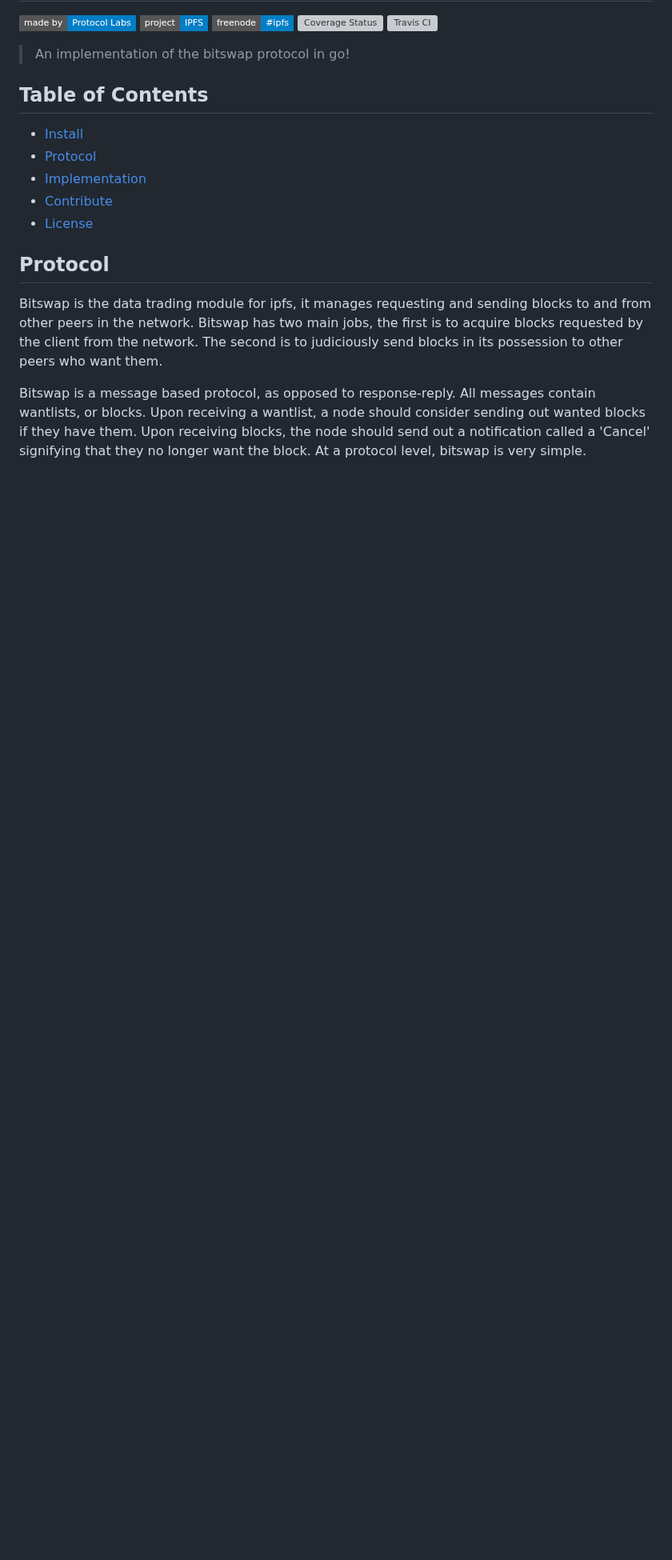
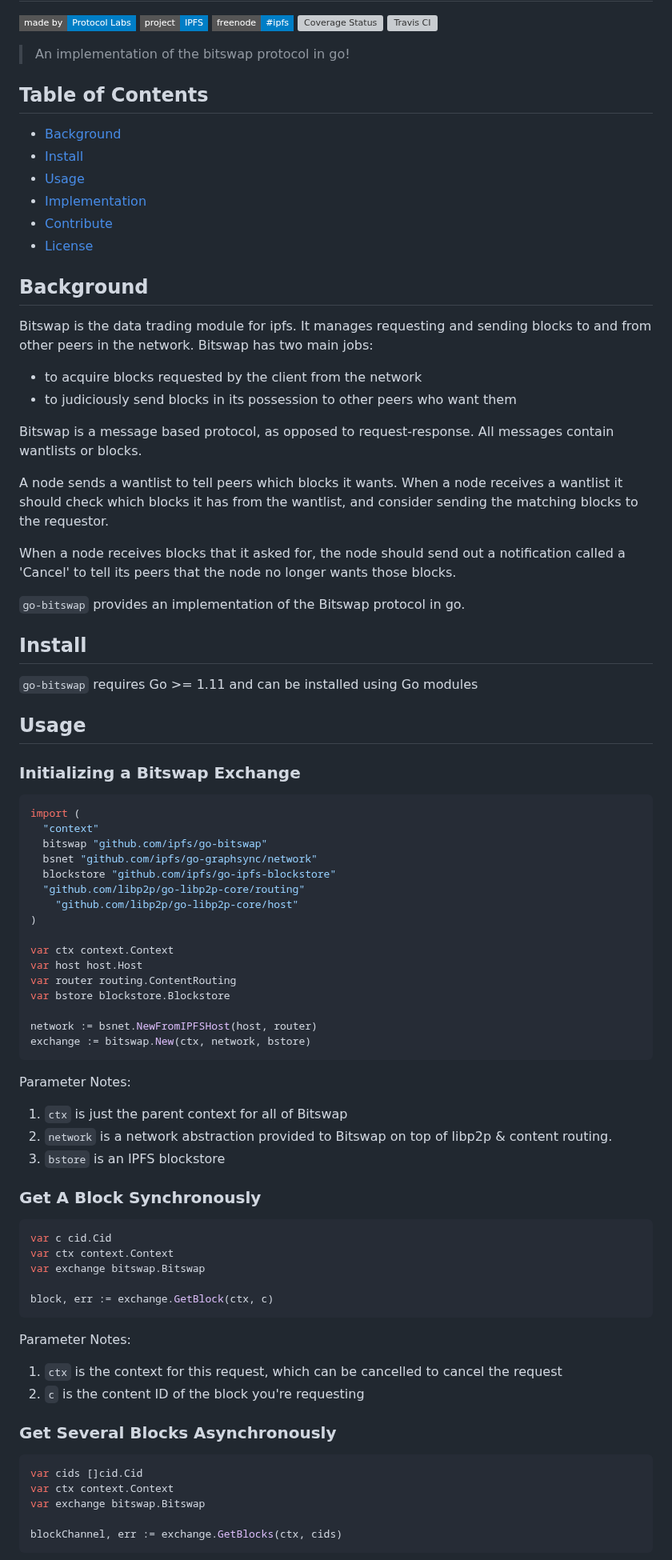
Before and after one commit to ipfs/boxo, a Markdown page: bitswap/README.md, the part around one of its changes. Shown at 80% size. Rendered like a GitHub page; badges without logos; blank space fills up the shorter version; grey boxes are pictures that could not be loaded.

````diff
--- a/bitswap/README.md
+++ b/bitswap/README.md
@@ -12,20 +12,90 @@ go-bitswap
 
 ## Table of Contents
 
+- [Background](#background)
 - [Install](#install)
-- [Protocol](#protocol)
+- [Usage](#usage)
 - [Implementation](#implementation)
 - [Contribute](#contribute)
 - [License](#license)
 
-## Protocol
-Bitswap is the data trading module for ipfs, it manages requesting and sending
-blocks to and from other peers in the network. Bitswap has two main jobs, the
-first is to acquire blocks requested by the client from the network. The second
-is to judiciously send blocks in its possession to other peers who want them.
 
-Bitswap is a message based protocol, as opposed to response-reply. All messages
-contain wantlists, or blocks. Upon receiving a wantlist, a node should consider
-sending out wanted blocks if they have them. Upon receiving blocks, the node
-should send out a notification called a 'Cancel' signifying that they no longer
-want the block. At a protocol level, bitswap is very simple.
+## Background
+
+Bitswap is the data trading module for ipfs. It manages requesting and sending
+blocks to and from other peers in the network. Bitswap has two main jobs:
+- to acquire blocks requested by the client from the network
+- to judiciously send blocks in its possession to other peers who want them
+
+Bitswap is a message based protocol, as opposed to request-response. All messages
+contain wantlists or blocks.
+
+A node sends a wantlist to tell peers which blocks it wants. When a node receives
+a wantlist it should check which blocks it has from the wantlist, and consider
+sending the matching blocks to the requestor.
+
+When a node receives blocks that it asked for, the node should send out a
+notification called a 'Cancel' to tell its peers that the node no longer
+wants those blocks.
+
+`go-bitswap` provides an implementation of the Bitswap protocol in go.
+
+## Install
+
+`go-bitswap` requires Go >= 1.11 and can be installed using Go modules
+
+## Usage
+
+### Initializing a Bitswap Exchange
+
+```golang
+import (
+  "context"
+  bitswap "github.com/ipfs/go-bitswap"
+  bsnet "github.com/ipfs/go-graphsync/network"
+  blockstore "github.com/ipfs/go-ipfs-blockstore"
+  "github.com/libp2p/go-libp2p-core/routing"
+	"github.com/libp2p/go-libp2p-core/host"
+)
+
+var ctx context.Context
+var host host.Host
+var router routing.ContentRouting
+var bstore blockstore.Blockstore
+
+network := bsnet.NewFromIPFSHost(host, router)
+exchange := bitswap.New(ctx, network, bstore)
+```
+
+Parameter Notes:
+
+1. `ctx` is just the parent context for all of Bitswap
+2. `network` is a network abstraction provided to Bitswap on top
+of libp2p & content routing.
+3. `bstore` is an IPFS blockstore
+
+### Get A Block Synchronously
+
+```golang
+var c cid.Cid
+var ctx context.Context
+var exchange bitswap.Bitswap
+
+block, err := exchange.GetBlock(ctx, c)
+```
+
+Parameter Notes:
+
+1. `ctx` is the context for this request, which can be cancelled to cancel the request
+2. `c` is the content ID of the block you're requesting
+
+### Get Several Blocks Asynchronously
+
+```golang
+var cids []cid.Cid
+var ctx context.Context
+var exchange bitswap.Bitswap
+
+blockChannel, err := exchange.GetBlocks(ctx, cids)
+```
+
````
Also changed, not shown: other parts of bitswap/README.md (+70 -15 lines), bitswap/docs/go-bitswap.png (added), 1 other file.
